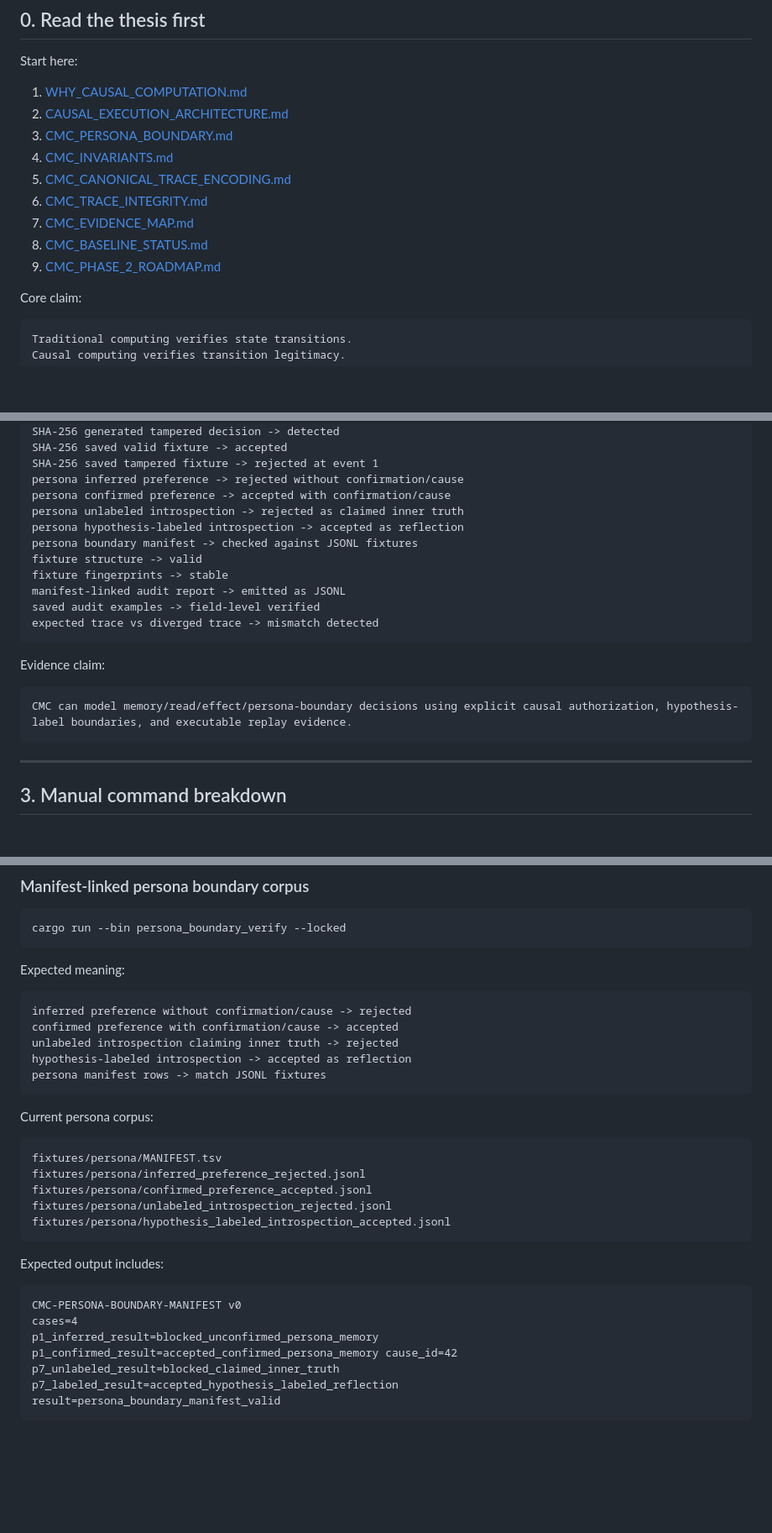
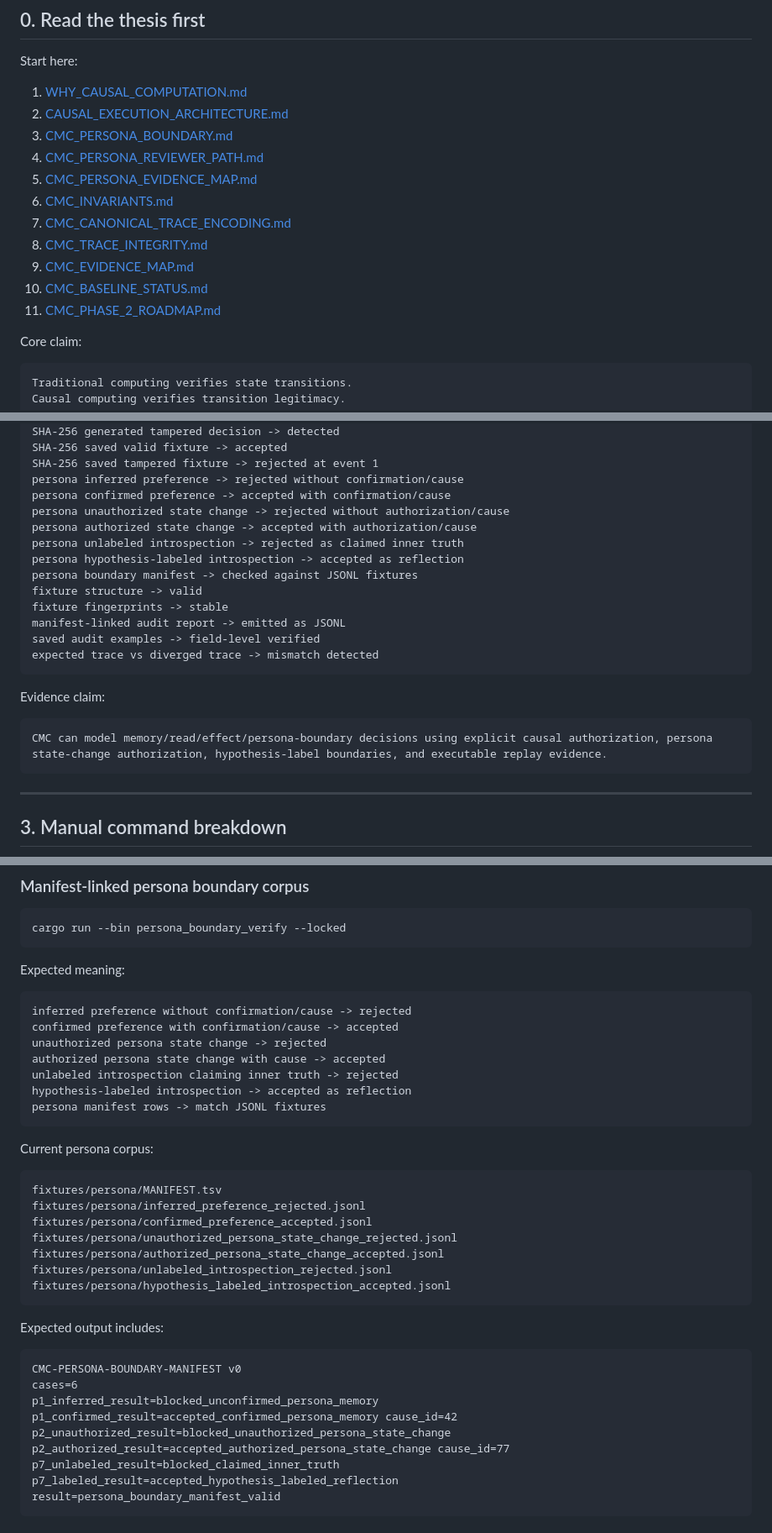
Before and after one commit to safal207/CaPU, a Markdown page: docs/hardware/CMC_REVIEWER_QUICKSTART.md, 3 parts joined by grey strips. Shown at 84% size. Drawn GitHub-style; blank space fills up the shorter version.

Commit message:
docs(cmc): sync reviewer quickstart with P2 persona cases

````diff
--- a/docs/hardware/CMC_REVIEWER_QUICKSTART.md
+++ b/docs/hardware/CMC_REVIEWER_QUICKSTART.md
@@ -19,12 +19,14 @@ Start here:
 1. [WHY_CAUSAL_COMPUTATION.md](WHY_CAUSAL_COMPUTATION.md)
 2. [CAUSAL_EXECUTION_ARCHITECTURE.md](CAUSAL_EXECUTION_ARCHITECTURE.md)
 3. [CMC_PERSONA_BOUNDARY.md](CMC_PERSONA_BOUNDARY.md)
-4. [CMC_INVARIANTS.md](CMC_INVARIANTS.md)
-5. [CMC_CANONICAL_TRACE_ENCODING.md](CMC_CANONICAL_TRACE_ENCODING.md)
-6. [CMC_TRACE_INTEGRITY.md](CMC_TRACE_INTEGRITY.md)
-7. [CMC_EVIDENCE_MAP.md](CMC_EVIDENCE_MAP.md)
-8. [CMC_BASELINE_STATUS.md](CMC_BASELINE_STATUS.md)
-9. [CMC_PHASE_2_ROADMAP.md](CMC_PHASE_2_ROADMAP.md)
+4. [CMC_PERSONA_REVIEWER_PATH.md](CMC_PERSONA_REVIEWER_PATH.md)
+5. [CMC_PERSONA_EVIDENCE_MAP.md](CMC_PERSONA_EVIDENCE_MAP.md)
+6. [CMC_INVARIANTS.md](CMC_INVARIANTS.md)
+7. [CMC_CANONICAL_TRACE_ENCODING.md](CMC_CANONICAL_TRACE_ENCODING.md)
+8. [CMC_TRACE_INTEGRITY.md](CMC_TRACE_INTEGRITY.md)
+9. [CMC_EVIDENCE_MAP.md](CMC_EVIDENCE_MAP.md)
+10. [CMC_BASELINE_STATUS.md](CMC_BASELINE_STATUS.md)
+11. [CMC_PHASE_2_ROADMAP.md](CMC_PHASE_2_ROADMAP.md)
 
 Core claim:
 
@@ -110,6 +112,8 @@ SHA-256 saved valid fixture -> accepted
 SHA-256 saved tampered fixture -> rejected at event 1
 persona inferred preference -> rejected without confirmation/cause
 persona confirmed preference -> accepted with confirmation/cause
+persona unauthorized state change -> rejected without authorization/cause
+persona authorized state change -> accepted with authorization/cause
 persona unlabeled introspection -> rejected as claimed inner truth
 persona hypothesis-labeled introspection -> accepted as reflection
 persona boundary manifest -> checked against JSONL fixtures
@@ -123,7 +127,7 @@ expected trace vs diverged trace -> mismatch detected
 Evidence claim:
 
 ```text
-CMC can model memory/read/effect/persona-boundary decisions using explicit causal authorization, hypothesis-label boundaries, and executable replay evidence.
+CMC can model memory/read/effect/persona-boundary decisions using explicit causal authorization, persona state-change authorization, hypothesis-label boundaries, and executable replay evidence.
 ```
 
 ---
@@ -181,6 +188,8 @@ Expected meaning:
 ```text
 inferred preference without confirmation/cause -> rejected
 confirmed preference with confirmation/cause -> accepted
+unauthorized persona state change -> rejected
+authorized persona state change with cause -> accepted
 unlabeled introspection claiming inner truth -> rejected
 hypothesis-labeled introspection -> accepted as reflection
 persona manifest rows -> match JSONL fixtures
@@ -192,6 +201,8 @@ Current persona corpus:
 fixtures/persona/MANIFEST.tsv
 fixtures/persona/inferred_preference_rejected.jsonl
 fixtures/persona/confirmed_preference_accepted.jsonl
+fixtures/persona/unauthorized_persona_state_change_rejected.jsonl
+fixtures/persona/authorized_persona_state_change_accepted.jsonl
 fixtures/persona/unlabeled_introspection_rejected.jsonl
 fixtures/persona/hypothesis_labeled_introspection_accepted.jsonl
 ```
@@ -200,9 +211,11 @@ Expected output includes:
 
 ```text
 CMC-PERSONA-BOUNDARY-MANIFEST v0
-cases=4
+cases=6
 p1_inferred_result=blocked_unconfirmed_persona_memory
 p1_confirmed_result=accepted_confirmed_persona_memory cause_id=42
+p2_unauthorized_result=blocked_unauthorized_persona_state_change
+p2_authorized_result=accepted_authorized_persona_state_change cause_id=77
 p7_unlabeled_result=blocked_claimed_inner_truth
 p7_labeled_result=accepted_hypothesis_labeled_reflection
 result=persona_boundary_manifest_valid
````
Also changed, not shown: other parts of docs/hardware/CMC_REVIEWER_QUICKSTART.md (+6 -1 lines).
